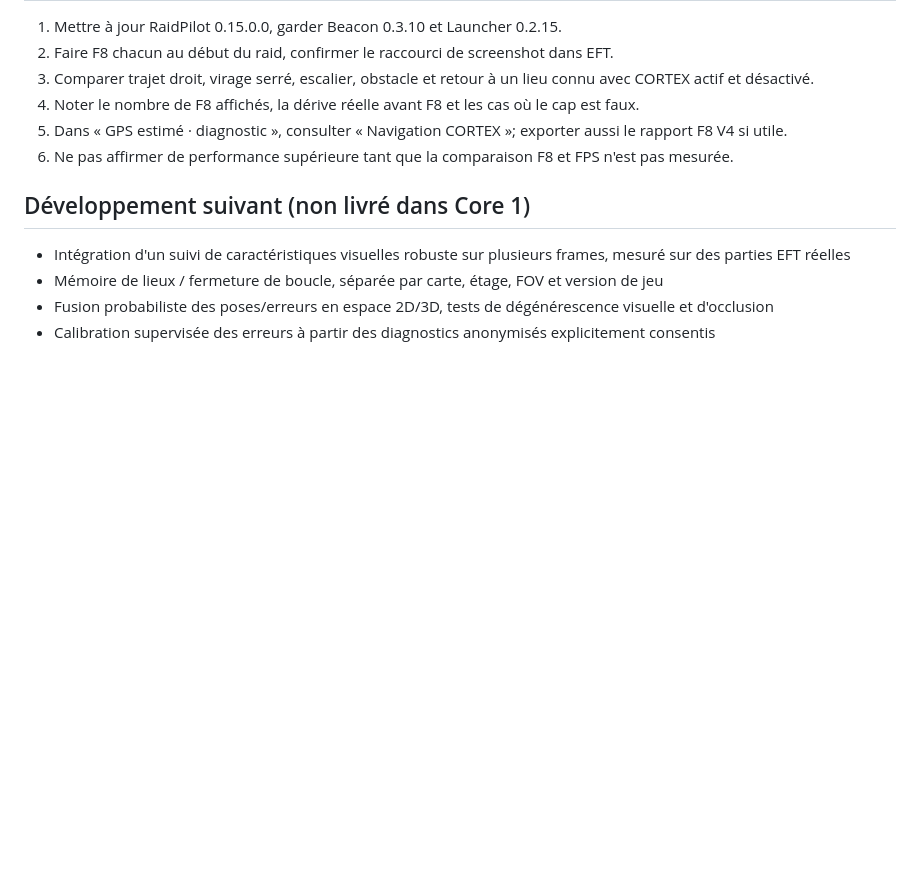
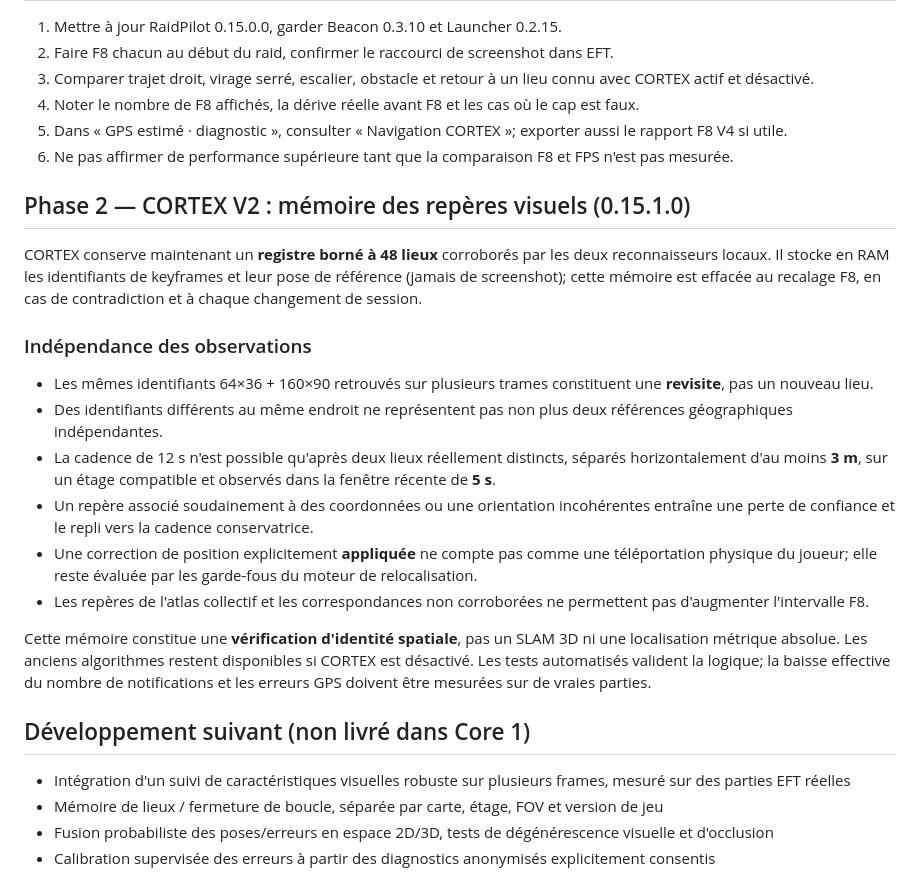
Before and after one commit to Axxira/axxira-website, a Markdown page: raidpilot-updates/CORTEX-CORE.md, the part around the change. Drawn GitHub-style; blank space fills up the shorter version.

Commit message:
docs(cortex): phase 2 landmark identity memory, spatial independence and validation

```diff
--- a/raidpilot-updates/CORTEX-CORE.md
+++ b/raidpilot-updates/CORTEX-CORE.md
@@ -42,6 +42,21 @@ Les seuils sont **conservateurs** et sujets à validation avec données de test,
 5. Dans « GPS estimé · diagnostic », consulter « Navigation CORTEX »; exporter aussi le rapport F8 V4 si utile.
 6. Ne pas affirmer de performance supérieure tant que la comparaison F8 et FPS n'est pas mesurée.
 
+## Phase 2 — CORTEX V2 : mémoire des repères visuels (0.15.1.0)
+
+CORTEX conserve maintenant un **registre borné à 48 lieux** corroborés par les deux reconnaisseurs locaux. Il stocke en RAM les identifiants de keyframes et leur pose de référence (jamais de screenshot); cette mémoire est effacée au recalage F8, en cas de contradiction et à chaque changement de session.
+
+### Indépendance des observations
+
+- Les mêmes identifiants 64×36 + 160×90 retrouvés sur plusieurs trames constituent une **revisite**, pas un nouveau lieu.
+- Des identifiants différents au même endroit ne représentent pas non plus deux références géographiques indépendantes.
+- La cadence de 12 s n'est possible qu'après deux lieux réellement distincts, séparés horizontalement d'au moins **3 m**, sur un étage compatible et observés dans la fenêtre récente de **5 s**.
+- Un repère associé soudainement à des coordonnées ou une orientation incohérentes entraîne une perte de confiance et le repli vers la cadence conservatrice.
+- Une correction de position explicitement **appliquée** ne compte pas comme une téléportation physique du joueur; elle reste évaluée par les garde-fous du moteur de relocalisation.
+- Les repères de l'atlas collectif et les correspondances non corroborées ne permettent pas d'augmenter l'intervalle F8.
+
+Cette mémoire constitue une **vérification d'identité spatiale**, pas un SLAM 3D ni une localisation métrique absolue. Les anciens algorithmes restent disponibles si CORTEX est désactivé. Les tests automatisés valident la logique; la baisse effective du nombre de notifications et les erreurs GPS doivent être mesurées sur de vraies parties.
+
 ## Développement suivant (non livré dans Core 1)
 
 - Intégration d'un suivi de caractéristiques visuelles robuste sur plusieurs frames, mesuré sur des parties EFT réelles
```
